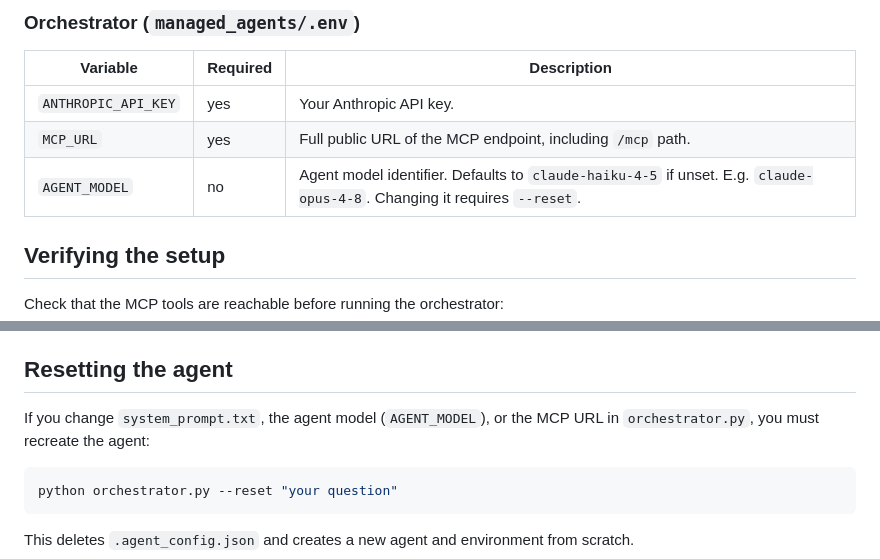
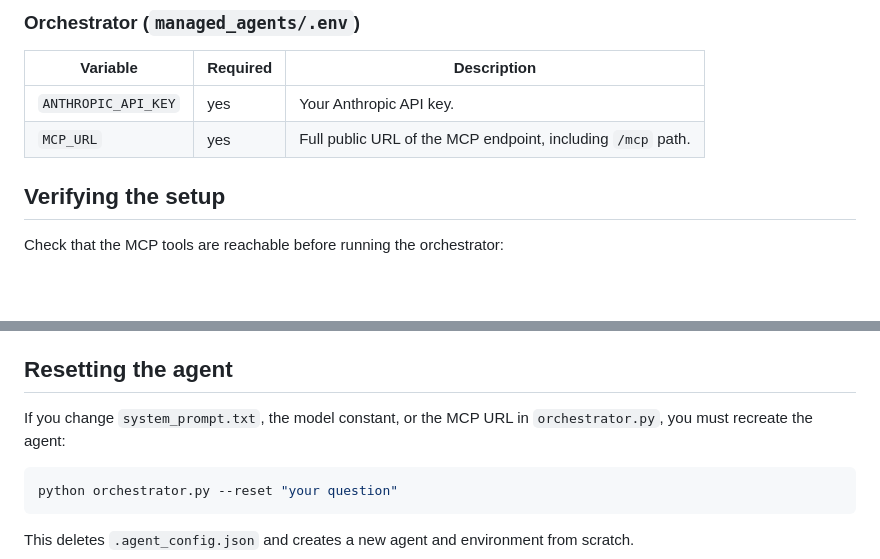
Before and after one commit to maximilianozurita/argent_data, a Markdown page: docs/installation.md, 2 parts joined by grey strips. GitHub-like rendering; blank space fills up the shorter version.

````diff
--- a/docs/installation.md
+++ b/docs/installation.md
@@ -155,7 +155,6 @@ Open http://127.0.0.1:5000 in a browser.
 |----------|----------|-------------|
 | `ANTHROPIC_API_KEY` | yes | Your Anthropic API key. |
 | `MCP_URL` | yes | Full public URL of the MCP endpoint, including `/mcp` path. |
-| `AGENT_MODEL` | no | Agent model identifier. Defaults to `claude-haiku-4-5` if unset. E.g. `claude-opus-4-8`. Changing it requires `--reset`. |
 
 ## Verifying the setup
 
@@ -181,7 +180,7 @@ Run this with the MCP SDK installed (`pip install mcp[cli]`).
 
 ## Resetting the agent
 
-If you change `system_prompt.txt`, the agent model (`AGENT_MODEL`), or the MCP URL in `orchestrator.py`, you must recreate the agent:
+If you change `system_prompt.txt`, the model constant, or the MCP URL in `orchestrator.py`, you must recreate the agent:
 
 ```bash
 python orchestrator.py --reset "your question"
````
Also changed, not shown: docs/usage.md (+4 -10 lines).
